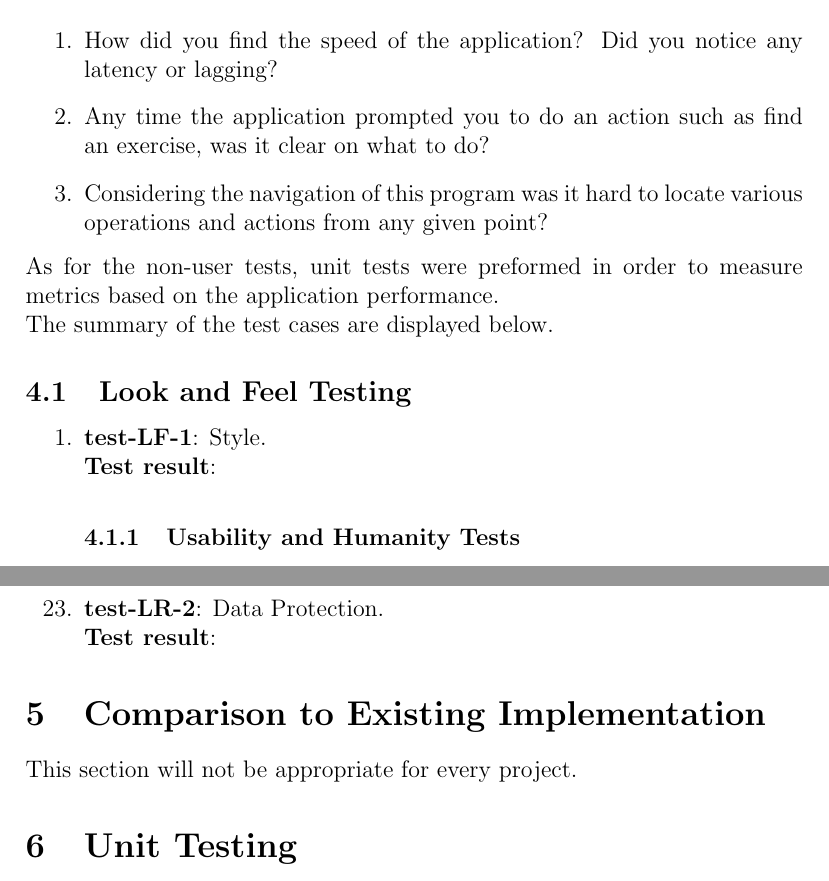
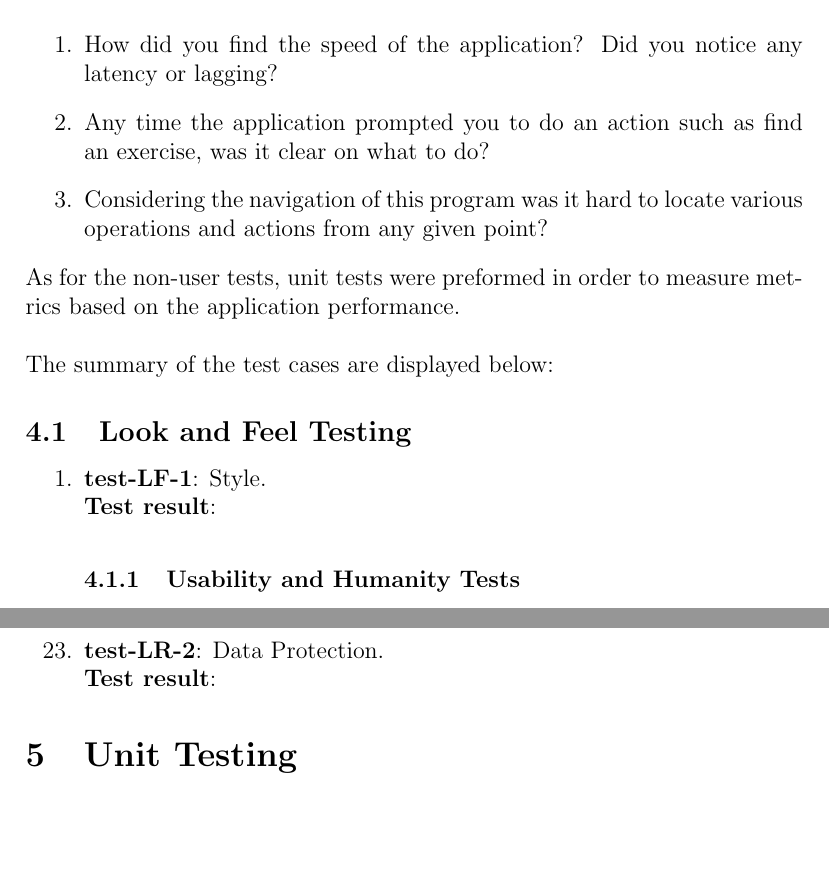
Before and after one commit to dimitritsampiras/olympian-mobile-app, a LaTeX document (docs/VnVReport/VnVReport.tex): two parts of pages 10 and 12 of 16, joined at a grey line, cut so that both start at the same text, the shorter picture padded with empty space. Compiled offline with pdfLaTeX.

Commit message:
Minor formatting

```diff
--- a/docs/VnVReport/VnVReport.tex
+++ b/docs/VnVReport/VnVReport.tex
@@ -244,9 +244,9 @@ Some example questions included: \\
 	\item Considering the navigation of this program was it hard to locate various operations and actions from any given point?
 \end{enumerate}
 
-\noindent As for the non-user tests, unit tests were preformed in order to measure metrics based on the application performance.
+\noindent As for the non-user tests, unit tests were preformed in order to measure metrics based on the application performance.\\
 
-\noindent The summary of the test cases are displayed below.
+\noindent The summary of the test cases are displayed below:
 
 \subsection{Look and Feel Testing}
 \begin{enumerate}
@@ -328,9 +328,9 @@ Some example questions included: \\
 
 \end{enumerate}
 
-\section{Comparison to Existing Implementation}
-
-This section will not be appropriate for every project.
+%\section{Comparison to Existing Implementation}
+%
+%This section will not be appropriate for every project.
 
 \section{Unit Testing}
 
```
